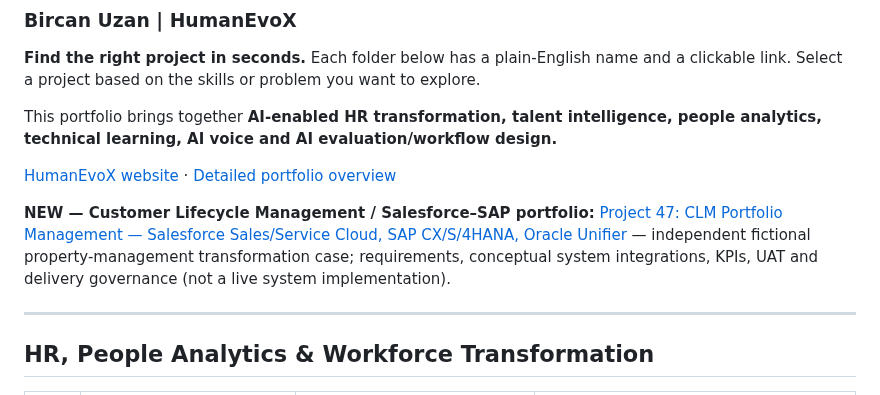
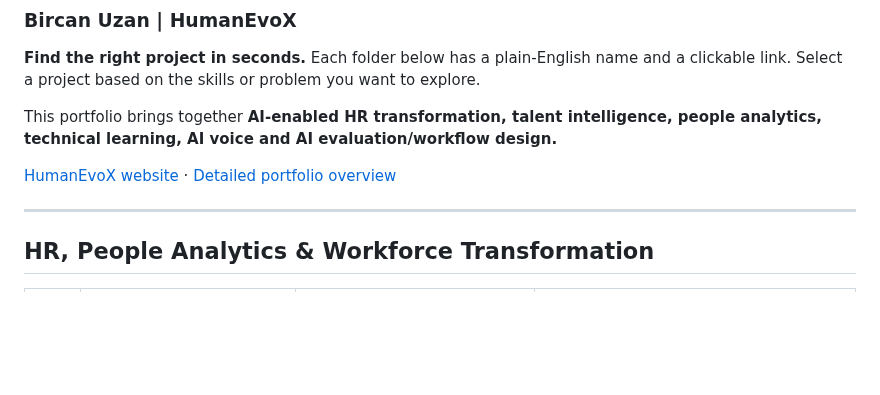
Before and after one commit to bircanuzan/AI-in-HR-Portfolio, a Markdown page: README.md, the part around the change. Drawn GitHub-style; blank space fills up the shorter version.

Commit message:
Remove deleted project links from portfolio index

```diff
--- a/README.md
+++ b/README.md
@@ -8,7 +8,6 @@ This portfolio brings together **AI-enabled HR transformation, talent intelligen
 
 [HumanEvoX website](https://humanevox.com) · [Detailed portfolio overview](PORTFOLIO_DETAILED_OVERVIEW.md)
 
-**NEW — Customer Lifecycle Management / Salesforce–SAP portfolio:** [Project 47: CLM Portfolio Management — Salesforce Sales/Service Cloud, SAP CX/S/4HANA, Oracle Unifier](47_Customer_Lifecycle_Portfolio_Salesforce_SAP_CX_S4HANA_Oracle_Unifier/) — independent fictional property-management transformation case; requirements, conceptual system integrations, KPIs, UAT and delivery governance (not a live system implementation).
 
 
 ---
```
